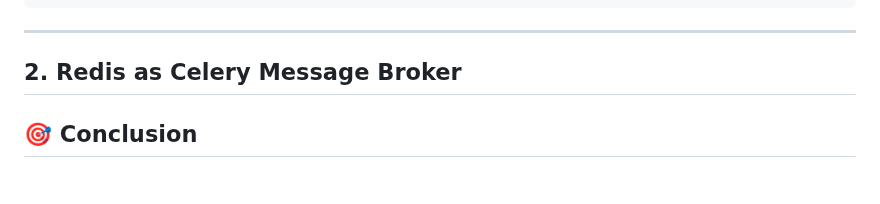
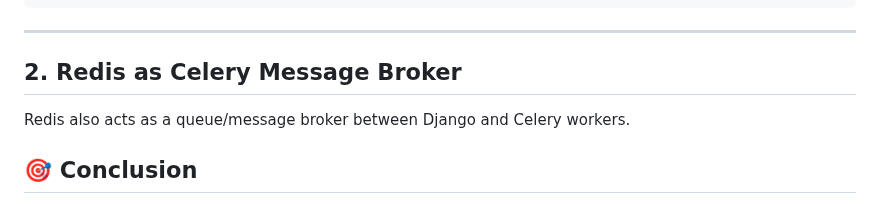
Before and after one commit to Yatharth224/E-Commerce-Web-Application, a Markdown page: README.md, the part around the change. Rendered like a GitHub page.

```diff
--- a/README.md
+++ b/README.md
@@ -381,6 +381,7 @@ if not products:
 
 
 ## 2. Redis as Celery Message Broker
+Redis also acts as a queue/message broker between Django and Celery workers.
 
 
 
```
